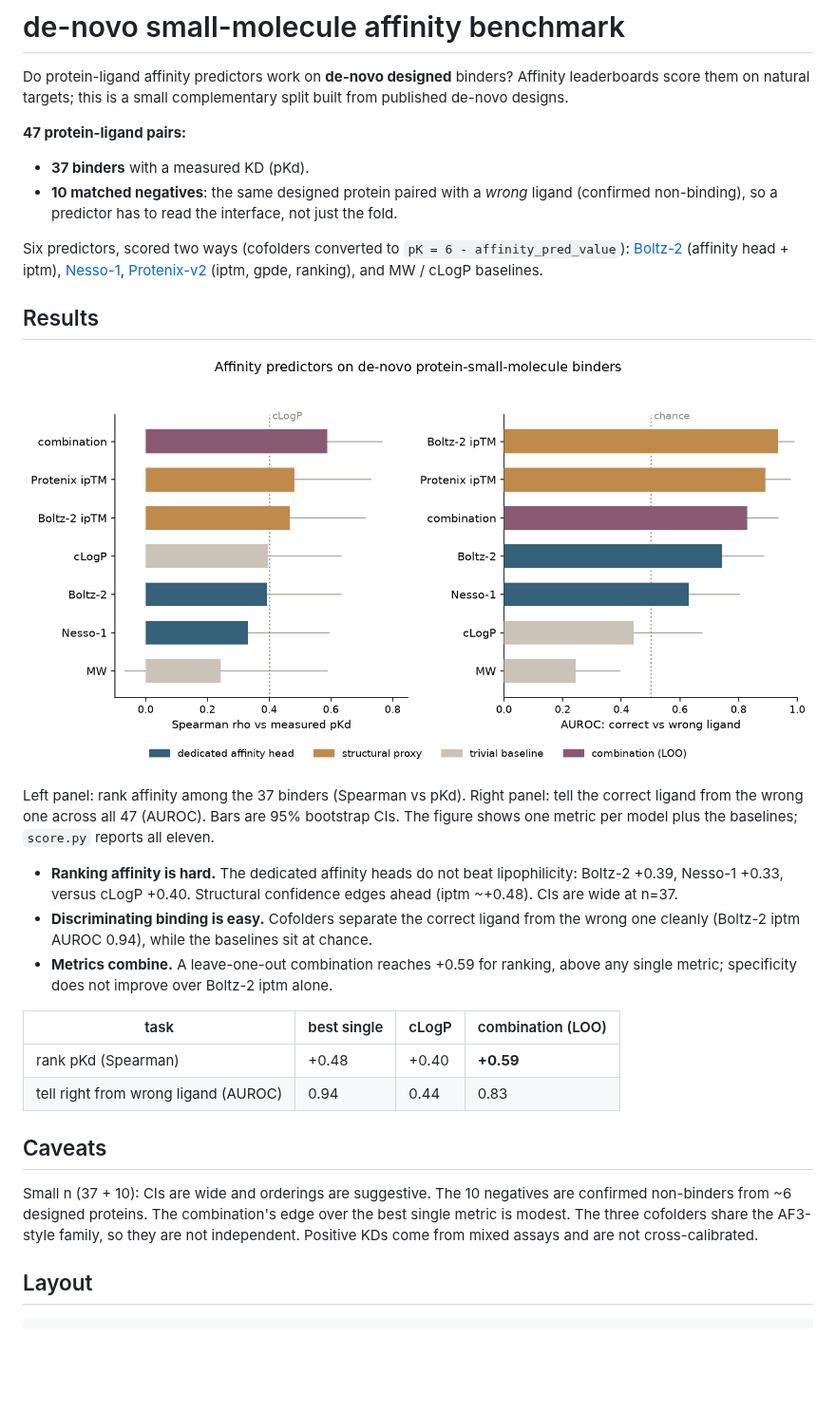
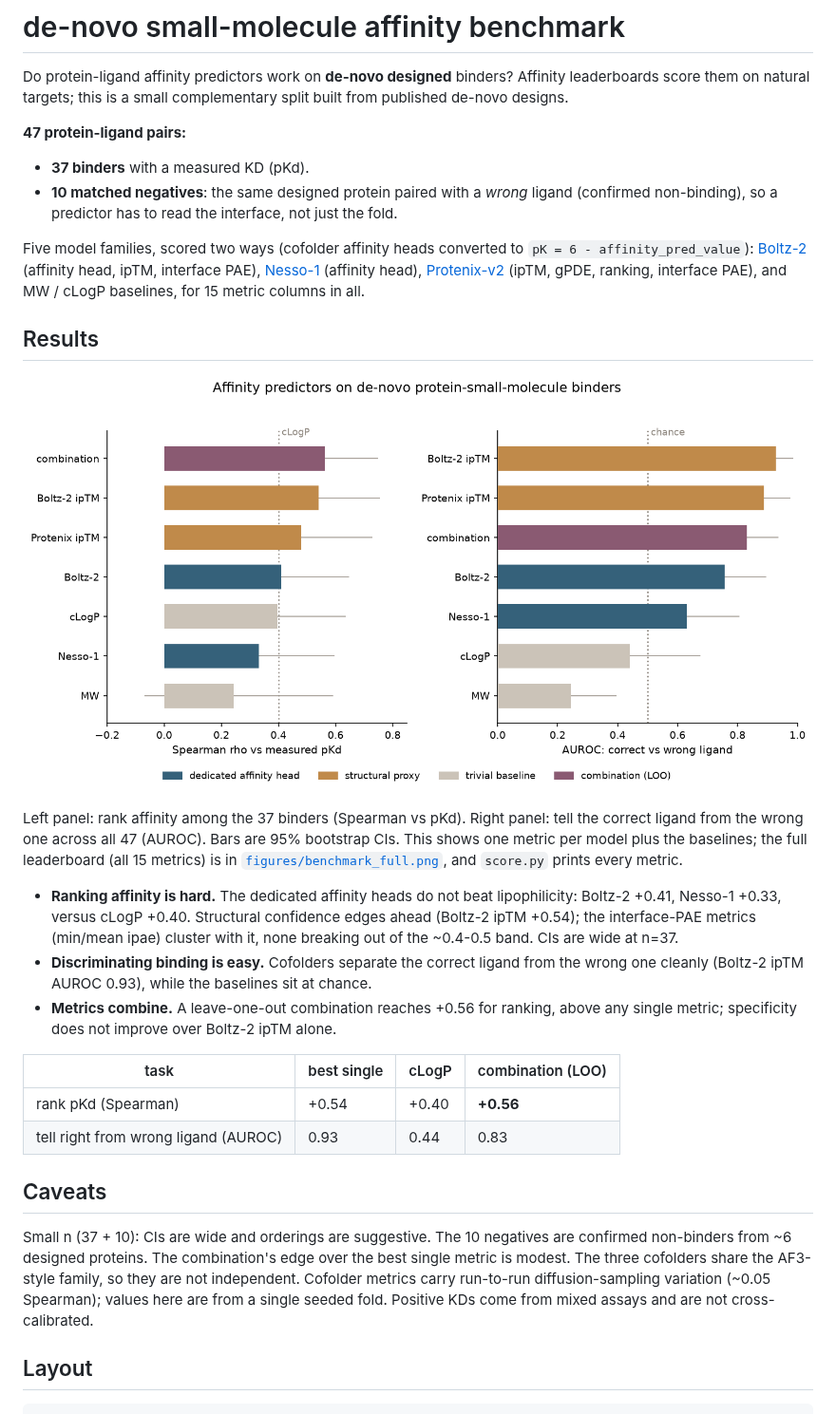
Before and after one commit to ssiddhantsharma/denovo-smallmol-affinity-benchmark, a Markdown page: README.md, the part around the change. Shown at 95% size. GitHub-like rendering; pictures changed too: figures/benchmark.png; blank space fills up the shorter version.

```diff
--- a/README.md
+++ b/README.md
@@ -9,38 +9,42 @@ designs.
 - **10 matched negatives**: the same designed protein paired with a *wrong* ligand (confirmed
   non-binding), so a predictor has to read the interface, not just the fold.
 
-Six predictors, scored two ways (cofolders converted to `pK = 6 - affinity_pred_value`):
-[Boltz-2](https://github.com/jwohlwend/boltz) (affinity head + iptm),
-[Nesso-1](https://github.com/recursionpharma/nesso),
-[Protenix-v2](https://github.com/bytedance/Protenix) (iptm, gpde, ranking), and MW / cLogP baselines.
+Five model families, scored two ways (cofolder affinity heads converted to `pK = 6 -
+affinity_pred_value`): [Boltz-2](https://github.com/jwohlwend/boltz) (affinity head, ipTM, interface
+PAE), [Nesso-1](https://github.com/recursionpharma/nesso) (affinity head),
+[Protenix-v2](https://github.com/bytedance/Protenix) (ipTM, gPDE, ranking, interface PAE), and MW /
+cLogP baselines, for 15 metric columns in all.
 
 ## Results
 
 ![benchmark](figures/benchmark.png)
 
 Left panel: rank affinity among the 37 binders (Spearman vs pKd). Right panel: tell the correct
-ligand from the wrong one across all 47 (AUROC). Bars are 95% bootstrap CIs. The figure shows one
-metric per model plus the baselines; `score.py` reports all eleven.
+ligand from the wrong one across all 47 (AUROC). Bars are 95% bootstrap CIs. This shows one metric
+per model plus the baselines; the full leaderboard (all 15 metrics) is in
+[`figures/benchmark_full.png`](figures/benchmark_full.png), and `score.py` prints every metric.
 
 - **Ranking affinity is hard.** The dedicated affinity heads do not beat lipophilicity: Boltz-2
-  +0.39, Nesso-1 +0.33, versus cLogP +0.40. Structural confidence edges ahead (iptm ~+0.48). CIs are
-  wide at n=37.
+  +0.41, Nesso-1 +0.33, versus cLogP +0.40. Structural confidence edges ahead (Boltz-2 ipTM +0.54);
+  the interface-PAE metrics (min/mean ipae) cluster with it, none breaking out of the ~0.4-0.5 band.
+  CIs are wide at n=37.
 - **Discriminating binding is easy.** Cofolders separate the correct ligand from the wrong one
-  cleanly (Boltz-2 iptm AUROC 0.94), while the baselines sit at chance.
-- **Metrics combine.** A leave-one-out combination reaches +0.59 for ranking, above any single
-  metric; specificity does not improve over Boltz-2 iptm alone.
+  cleanly (Boltz-2 ipTM AUROC 0.93), while the baselines sit at chance.
+- **Metrics combine.** A leave-one-out combination reaches +0.56 for ranking, above any single
+  metric; specificity does not improve over Boltz-2 ipTM alone.
 
 | task | best single | cLogP | combination (LOO) |
 |---|---|---|---|
-| rank pKd (Spearman) | +0.48 | +0.40 | **+0.59** |
-| tell right from wrong ligand (AUROC) | 0.94 | 0.44 | 0.83 |
+| rank pKd (Spearman) | +0.54 | +0.40 | **+0.56** |
+| tell right from wrong ligand (AUROC) | 0.93 | 0.44 | 0.83 |
 
 ## Caveats
 
 Small n (37 + 10): CIs are wide and orderings are suggestive. The 10 negatives are confirmed
 non-binders from ~6 designed proteins. The combination's edge over the best single metric is modest.
-The three cofolders share the AF3-style family, so they are not independent. Positive KDs come from
-mixed assays and are not cross-calibrated.
+The three cofolders share the AF3-style family, so they are not independent. Cofolder metrics carry
+run-to-run diffusion-sampling variation (~0.05 Spearman); values here are from a single seeded fold.
+Positive KDs come from mixed assays and are not cross-calibrated.
 
 ## Layout
 
```
Also changed, not shown: figures/benchmark_full.png (added), 14 other files.
